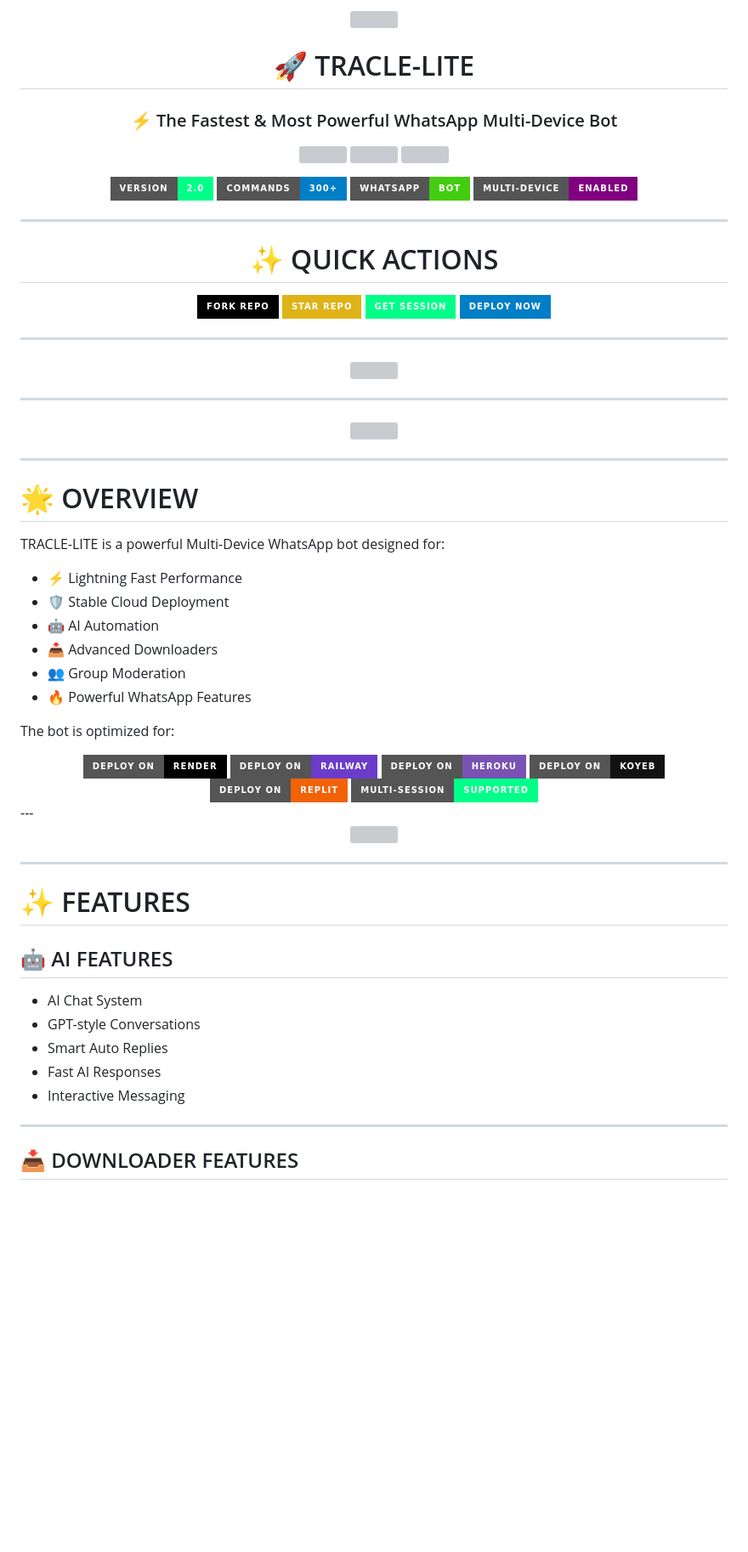
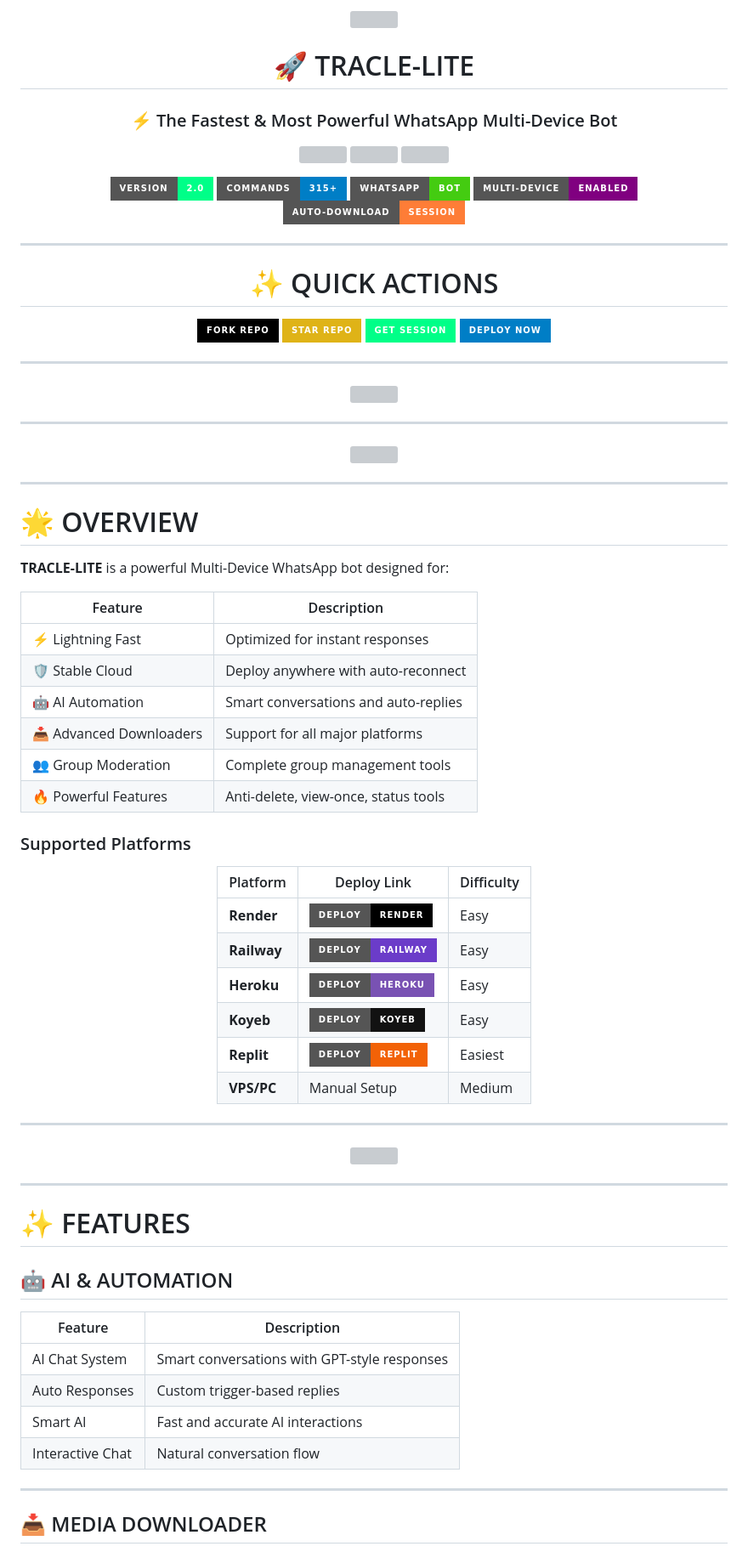
Before and after one commit to Brenaldmedia/Tracle-lite, a Markdown page: README.md, the part around one of its changes. Shown at 85% size. GitHub-like rendering; badges without logos; blank space fills up the shorter version; grey boxes are pictures that could not be loaded.

```diff
--- a/README.md
+++ b/README.md
@@ -14,9 +14,10 @@
 
 <p align="center">
 <img src="https://img.shields.io/badge/Version-2.0-00ff88?style=for-the-badge">
-<img src="https://img.shields.io/badge/Commands-300+-blue?style=for-the-badge">
+<img src="https://img.shields.io/badge/Commands-315+-blue?style=for-the-badge">
 <img src="https://img.shields.io/badge/WhatsApp-Bot-success?style=for-the-badge">
 <img src="https://img.shields.io/badge/Multi--Device-Enabled-purple?style=for-the-badge">
+<img src="https://img.shields.io/badge/Auto--Download-Session-orange?style=for-the-badge">
 </p>
 
 ---
@@ -57,66 +58,52 @@
 
 # 🌟 OVERVIEW
 
-TRACLE-LITE is a powerful Multi-Device WhatsApp bot designed for:
+**TRACLE-LITE** is a powerful Multi-Device WhatsApp bot designed for:
 
-- ⚡ Lightning Fast Performance
-- 🛡️ Stable Cloud Deployment
-- 🤖 AI Automation
-- 📥 Advanced Downloaders
-- 👥 Group Moderation
-- 🔥 Powerful WhatsApp Features
+| Feature | Description |
+|---------|-------------|
+| ⚡ Lightning Fast | Optimized for instant responses |
+| 🛡️ Stable Cloud | Deploy anywhere with auto-reconnect |
+| 🤖 AI Automation | Smart conversations and auto-replies |
+| 📥 Advanced Downloaders | Support for all major platforms |
+| 👥 Group Moderation | Complete group management tools |
+| 🔥 Powerful Features | Anti-delete, view-once, status tools |
 
-
-The bot is optimized for:
+### Supported Platforms
 
 <div align="center">
 
-<a href="https://render.com">
-<img src="https://img.shields.io/badge/Deploy%20on-Render-000000?style=for-the-badge&logo=render">
-</a>
-
-<a href="https://railway.app">
-<img src="https://img.shields.io/badge/Deploy%20on-Railway-6B3CC9?style=for-the-badge&logo=railway">
-</a>
-
-<a href="https://heroku.com">
-<img src="https://img.shields.io/badge/Deploy%20on-Heroku-7952B3?style=for-the-badge&logo=heroku">
-</a>
-
-<a href="https://koyeb.com">
-<img src="https://img.shields.io/badge/Deploy%20on-Koyeb-121212?style=for-the-badge">
-</a>
-
-<a href="https://replit.com">
-<img src="https://img.shields.io/badge/Deploy%20on-Replit-F26207?style=for-the-badge&logo=replit">
-</a>
-
-<a href="https://github.com/Brenaldmedia/Tracle-Lite">
-<img src="https://img.shields.io/badge/Multi--Session-Supported-00ff88?style=for-the-badge&logo=whatsapp">
-</a>
+| Platform | Deploy Link | Difficulty |
+|----------|-------------|------------|
+| **Render** | [![Deploy](https://img.shields.io/badge/Deploy-Render-000000?style=for-the-badge&logo=render)](https://render.com) | Easy |
+| **Railway** | [![Deploy](https://img.shields.io/badge/Deploy-Railway-6B3CC9?style=for-the-badge&logo=railway)](https://railway.app) | Easy |
+| **Heroku** | [![Deploy](https://img.shields.io/badge/Deploy-Heroku-7952B3?style=for-the-badge&logo=heroku)](https://heroku.com) | Easy |
+| **Koyeb** | [![Deploy](https://img.shields.io/badge/Deploy-Koyeb-121212?style=for-the-badge)](https://koyeb.com) | Easy |
+| **Replit** | [![Deploy](https://img.shields.io/badge/Deploy-Replit-F26207?style=for-the-badge&logo=replit)](https://replit.com) | Easiest |
+| **VPS/PC** | Manual Setup | Medium |
 
 </div>
+
 ---
-
 
 <p align="center">
 <img src="https://files.catbox.moe/zlu6dx.jpg" width="90%">
 </p>
 
-
 ---
 
 # ✨ FEATURES
 
-## 🤖 AI FEATURES
+## 🤖 AI & AUTOMATION
 
-- AI Chat System
-- GPT-style Conversations
-- Smart Auto Replies
-- Fast AI Responses
-- Interactive Messaging
+| Feature | Description |
+|---------|-------------|
+| AI Chat System | Smart conversations with GPT-style responses |
+| Auto Responses | Custom trigger-based replies |
+| Smart AI | Fast and accurate AI interactions |
+| Interactive Chat | Natural conversation flow |
 
 ---
 
-## 📥 DOWNLOADER FEATURES
+## 📥 MEDIA DOWNLOADER
 
```
Also changed, not shown: other parts of README.md (+173 -92 lines).
